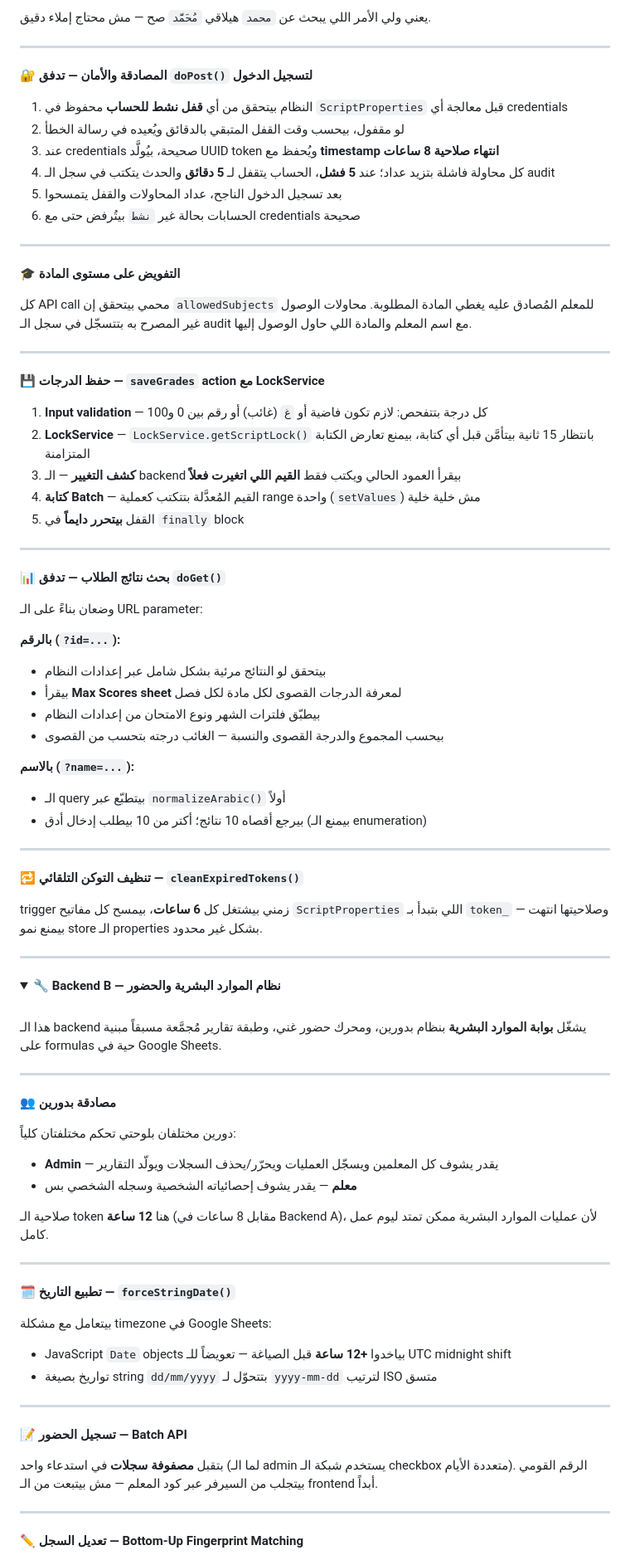
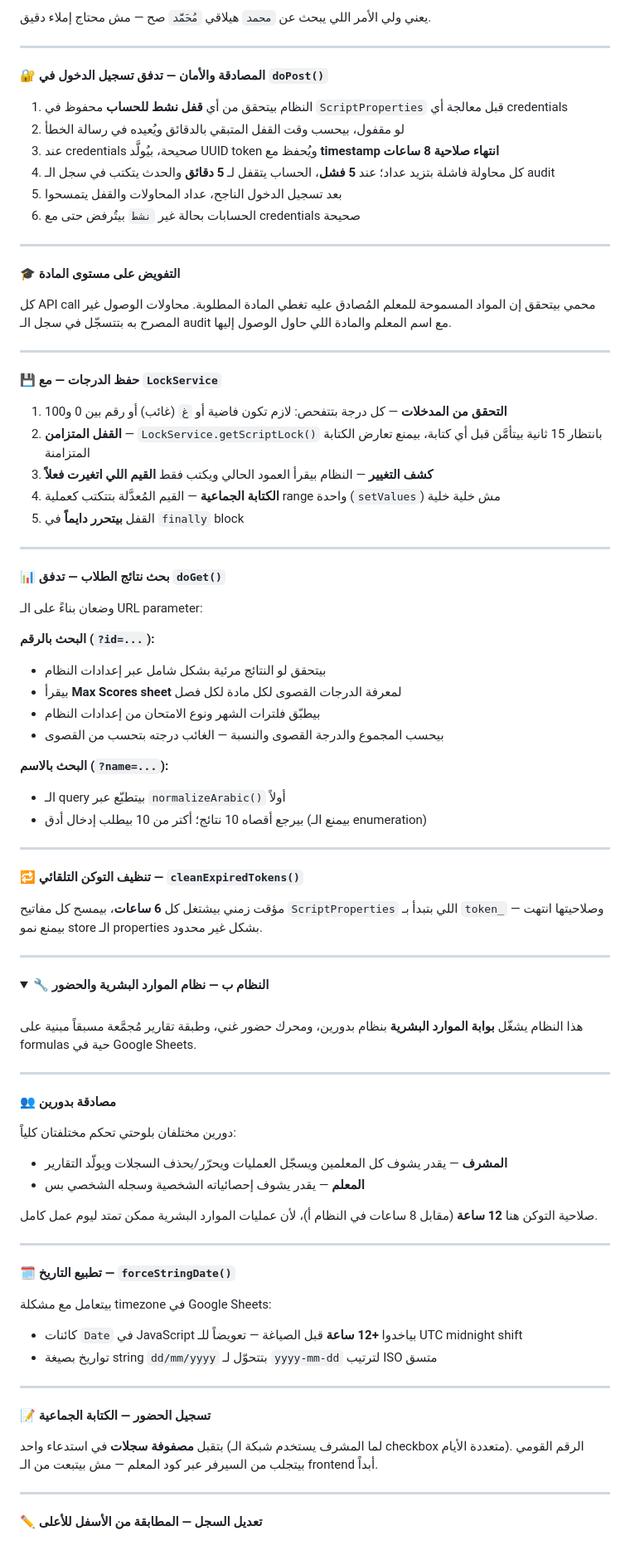
Before and after one commit to mosamirhelal/mosamirhelal.github.io, a Markdown page: README-AR.md, the part around one of its changes. Shown at 83% size. GitHub-like rendering; folded sections open.

```diff
--- a/README-AR.md
+++ b/README-AR.md
@@ -1042,7 +1044,7 @@ mosamirhelal.com/alkhateeb              ← الصفحة الرئيسية (نق
 
 ---
 
-**🔐 المصادقة والأمان — تدفق `doPost()` لتسجيل الدخول**
+**🔐 المصادقة والأمان — تدفق تسجيل الدخول في `doPost()`**
 
 1. النظام بيتحقق من أي **قفل نشط للحساب** محفوظ في `ScriptProperties` قبل معالجة أي credentials
 2. لو مقفول، بيحسب وقت القفل المتبقي بالدقائق ويُعيده في رسالة الخطأ
@@ -1055,16 +1057,16 @@ mosamirhelal.com/alkhateeb              ← الصفحة الرئيسية (نق
 
 **🎓 التفويض على مستوى المادة**
 
-كل API call محمي بيتحقق إن `allowedSubjects` للمعلم المُصادق عليه يغطي المادة المطلوبة. محاولات الوصول غير المصرح به بتتسجّل في سجل الـ audit مع اسم المعلم والمادة اللي حاول الوصول إليها.
+كل API call محمي بيتحقق إن المواد المسموحة للمعلم المُصادق عليه تغطي المادة المطلوبة. محاولات الوصول غير المصرح به بتتسجّل في سجل الـ audit مع اسم المعلم والمادة اللي حاول الوصول إليها.
 
 ---
 
-**💾 حفظ الدرجات — `saveGrades` action مع LockService**
+**💾 حفظ الدرجات — مع `LockService`**
 
-1. **Input validation** — كل درجة بتتفحص: لازم تكون فاضية أو `غ` (غائب) أو رقم بين 0 و100
-2. **LockService** — `LockService.getScriptLock()` بانتظار 15 ثانية بيتأمَّن قبل أي كتابة، بيمنع تعارض الكتابة المتزامنة
-3. **كشف التغيير** — الـ backend بيقرأ العمود الحالي ويكتب فقط **القيم اللي اتغيرت فعلاً**
-4. **كتابة Batch** — القيم المُعدَّلة بتتكتب كعملية range واحدة (`setValues`) مش خلية خلية
+1. **التحقق من المدخلات** — كل درجة بتتفحص: لازم تكون فاضية أو `غ` (غائب) أو رقم بين 0 و100
+2. **القفل المتزامن** — `LockService.getScriptLock()` بانتظار 15 ثانية بيتأمَّن قبل أي كتابة، بيمنع تعارض الكتابة المتزامنة
+3. **كشف التغيير** — النظام بيقرأ العمود الحالي ويكتب فقط **القيم اللي اتغيرت فعلاً**
+4. **الكتابة الجماعية** — القيم المُعدَّلة بتتكتب كعملية range واحدة (`setValues`) مش خلية خلية
 5. القفل **بيتحرر دايماً** في `finally` block
 
 ---
@@ -1073,13 +1075,13 @@ mosamirhelal.com/alkhateeb              ← الصفحة الرئيسية (نق
 
 وضعان بناءً على الـ URL parameter:
 
-**بالرقم (`?id=...`):**
+**البحث بالرقم (`?id=...`):**
 - بيتحقق لو النتائج مرئية بشكل شامل عبر إعدادات النظام
 - بيقرأ **Max Scores sheet** لمعرفة الدرجات القصوى لكل مادة لكل فصل
 - بيطبّق فلترات الشهر ونوع الامتحان من إعدادات النظام
 - بيحسب المجموع والدرجة القصوى والنسبة — الغائب درجته بتحسب من القصوى
 
-**بالاسم (`?name=...`):**
+**البحث بالاسم (`?name=...`):**
 - الـ query بيتطبّع عبر `normalizeArabic()` أولاً
 - بيرجع أقصاه 10 نتائج؛ أكتر من 10 بيطلب إدخال أدق (بيمنع الـ enumeration)
 
@@ -1087,44 +1089,44 @@ mosamirhelal.com/alkhateeb              ← الصفحة الرئيسية (نق
 
 **🔁 تنظيف التوكن التلقائي — `cleanExpiredTokens()`**
 
-trigger زمني بيشتغل كل **6 ساعات**، بيمسح كل مفاتيح `ScriptProperties` اللي بتبدأ بـ `token_` وصلاحيتها انتهت — بيمنع نمو store الـ properties بشكل غير محدود.
+مؤقت زمني بيشتغل كل **6 ساعات**، بيمسح كل مفاتيح `ScriptProperties` اللي بتبدأ بـ `token_` وصلاحيتها انتهت — بيمنع نمو store الـ properties بشكل غير محدود.
 
 </details>
 
 ---
 
 <details>
-<summary><b>🔧 Backend B — نظام الموارد البشرية والحضور</b></summary>
+<summary><b>🔧 النظام ب — نظام الموارد البشرية والحضور</b></summary>
 
 <br>
 
-هذا الـ backend يشغّل **بوابة الموارد البشرية** بنظام بدورين، ومحرك حضور غني، وطبقة تقارير مُجمَّعة مسبقاً مبنية على formulas حية في Google Sheets.
+هذا النظام يشغّل **بوابة الموارد البشرية** بنظام بدورين، ومحرك حضور غني، وطبقة تقارير مُجمَّعة مسبقاً مبنية على formulas حية في Google Sheets.
 
 ---
 
 **👥 مصادقة بدورين**
 
 دورين مختلفان بلوحتي تحكم مختلفتان كلياً:
-- **Admin** — يقدر يشوف كل المعلمين ويسجّل العمليات ويحرّر/يحذف السجلات ويولّد التقارير
-- **معلم** — يقدر يشوف إحصائياته الشخصية وسجله الشخصي بس
+- **المشرف** — يقدر يشوف كل المعلمين ويسجّل العمليات ويحرّر/يحذف السجلات ويولّد التقارير
+- **المعلم** — يقدر يشوف إحصائياته الشخصية وسجله الشخصي بس
 
-صلاحية الـ token هنا **12 ساعة** (مقابل 8 ساعات في Backend A)، لأن عمليات الموارد البشرية ممكن تمتد ليوم عمل كامل.
+صلاحية التوكن هنا **12 ساعة** (مقابل 8 ساعات في النظام أ)، لأن عمليات الموارد البشرية ممكن تمتد ليوم عمل كامل.
 
 ---
 
 **🗓️ تطبيع التاريخ — `forceStringDate()`**
 
 بيتعامل مع مشكلة timezone في Google Sheets:
-- JavaScript `Date` objects بياخدوا **+12 ساعة** قبل الصياغة — تعويضاً للـ UTC midnight shift
+- كائنات `Date` في JavaScript بياخدوا **+12 ساعة** قبل الصياغة — تعويضاً للـ UTC midnight shift
 - تواريخ بصيغة string `dd/mm/yyyy` بتتحوّل لـ `yyyy-mm-dd` لترتيب ISO متسق
 
 ---
 
-**📝 تسجيل الحضور — Batch API**
+**📝 تسجيل الحضور — الكتابة الجماعية**
 
-بتقبل **مصفوفة سجلات** في استدعاء واحد (لما الـ admin يستخدم شبكة الـ checkbox متعددة الأيام). الرقم القومي بيتجلب من السيرفر عبر كود المعلم — مش بيتبعت من الـ frontend أبداً.
+بتقبل **مصفوفة سجلات** في استدعاء واحد (لما المشرف يستخدم شبكة الـ checkbox متعددة الأيام). الرقم القومي بيتجلب من السيرفر عبر كود المعلم — مش بيتبعت من الـ frontend أبداً.
 
 ---
 
-**✏️ تعديل السجل — Bottom-Up Fingerprint Matching**
+**✏️ تعديل السجل — المطابقة من الأسفل للأعلى**
 
```
Also changed, not shown: other parts of README-AR.md (+86 -82 lines).
